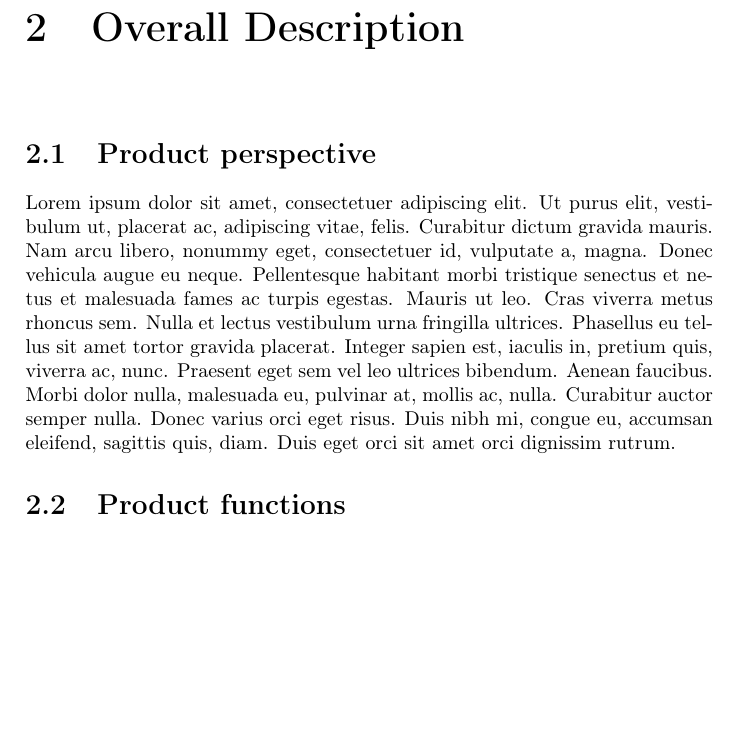
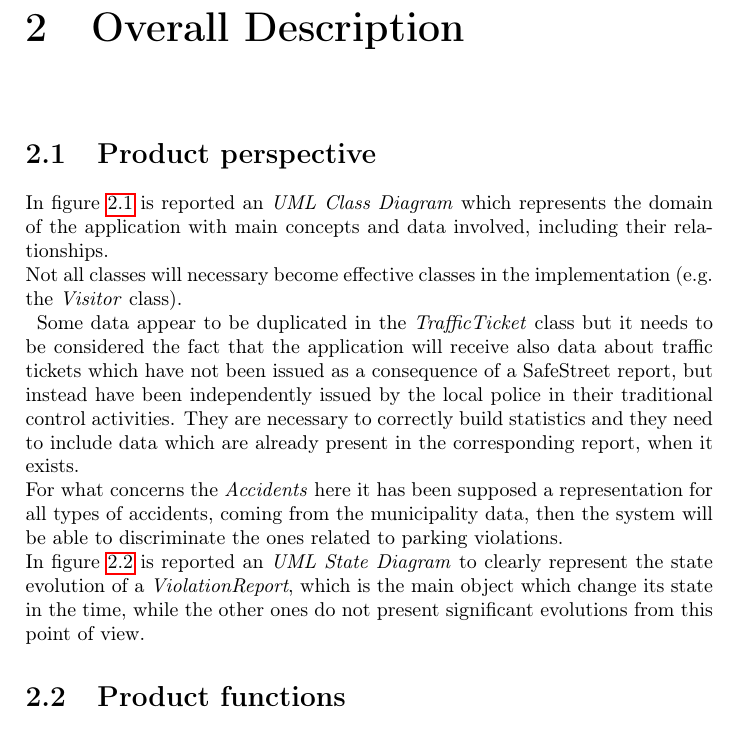
Before and after one commit to SimoneSartoni/SoftwareEngineering2, a LaTeX thesis (RASD/project.tex): part of page 7 of 23 before the commit and part of page 7 of 25 after it, cut so that both start at the same text, the shorter picture padded with empty space. Compiled offline with pdfLaTeX.

Commit message:
added class

```diff
--- a/RASD/project.tex
+++ b/RASD/project.tex
@@ -6,6 +6,10 @@
 \usepackage{lipsum}
 \usepackage{booktabs}
 \usepackage{hyperref}
+\usepackage{graphicx}
+\usepackage{float}
+\usepackage{rotating}
+\graphicspath{{./img/}}
 
 \begin{document}
 
@@ -75,4 +79,13 @@ In this chapter the application behaviour is described: at first by providing  U
 
 \chapter{Overall Description}
 \section{Product perspective}
-\lipsum[1]
+In figure \ref{fig:class-diagram} is reported an \textit{UML Class Diagram} which represents the domain of the application with main concepts and data involved, including their relationships.\\
+Not all classes will necessary become effective classes in the implementation (e.g. the \textit{Visitor} class).\\
+\begin{figure}[hp]
+\includegraphics[width=\textwidth]{ClassDiagram}
+\caption{UML Class Diagram}
+\label{fig:class-diagram}
+\end{figure}
+Some data appear to be duplicated in the \textit{TrafficTicket} class but it needs to be considered the fact that the application will receive also data about traffic tickets which have not been issued as a consequence of a SafeStreet report, but instead have been independently issued by the local police in their traditional control activities. They are necessary to correctly build statistics and they need to include data which are already present in the corresponding report, when it exists.\\
+For what concerns the \textit{Accidents} here it has been supposed a representation for all types of accidents, coming from the municipality data, then the system will be able to discriminate the ones related to parking violations.\\
+In figure \ref{fig:state-diagram1} is reported an \textit{UML State Diagram} to clearly represent the state evolution of a \textit{ViolationReport}, which is the main object which change its state in the time, while the other ones do not present significant evolutions from this point of view.
@@ -79,3 +96,5 @@ In this chapter the application behaviour is described: at first by providing  U
+\label{fig:state-diagram1}
+\end{figure}
 \section{Product functions}
 
 In this part are underlined the main functions offered by SafeStreets, divided by the users that can actually have access to them.
```
Also changed, not shown: RASD/project.pdf, RASD/project.tex (4 more changed lines).
